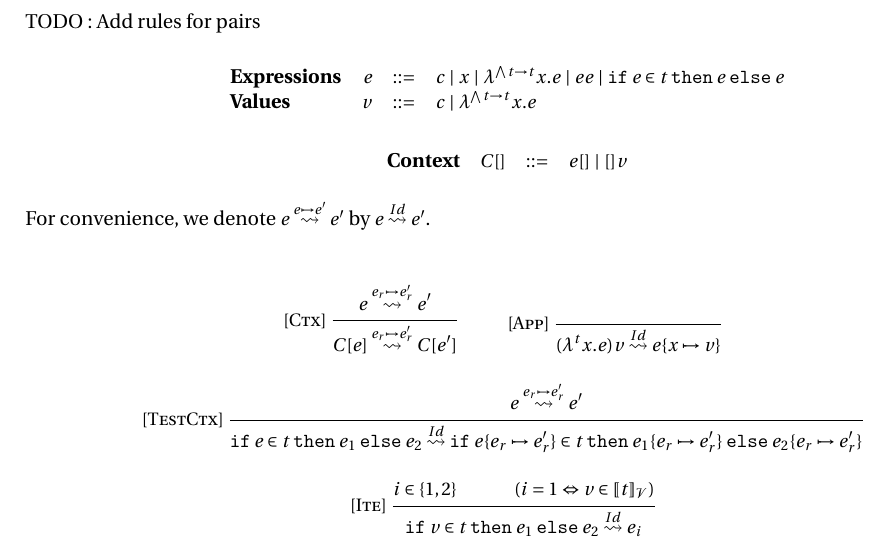
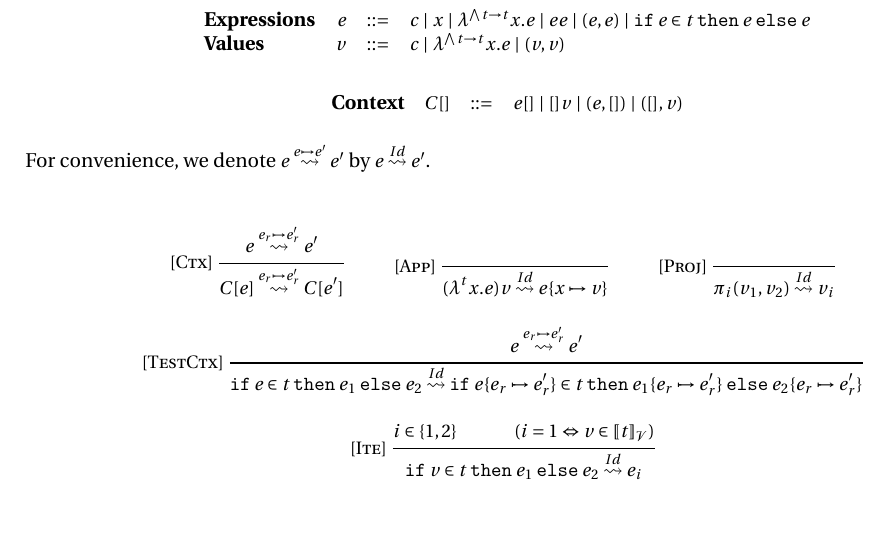
Before and after one commit to E-Sh4rk/TypeInference, a LaTeX document (descriptive/semantics.tex): part of page 2 of 2, cut at the place of the change. Compiled offline with pdfLaTeX.

Commit message:
add pairs rules to semantics

```diff
--- a/descriptive/semantics.tex
+++ b/descriptive/semantics.tex
@@ -195,18 +195,16 @@
 
     \section{Intermediate semantics}
 
-    TODO: Add rules for pairs
-
     \[
       \begin{array}{lrcl}
-      \textbf{Expressions} & e & ::= & c\alt x \alt \lambda^{\bigwedge \arrow t t}x.e \alt e e \alt \ite e t e e\\
-      \textbf{Values} & v & ::= & c \alt \lambda^{\bigwedge \arrow t t}x.e
+      \textbf{Expressions} & e & ::= & c\alt x \alt \lambda^{\bigwedge \arrow t t}x.e \alt e e \alt (e,e) \alt \ite e t e e\\
+      \textbf{Values} & v & ::= & c \alt \lambda^{\bigwedge \arrow t t}x.e \alt (v,v)
       \end{array}
     \]
 
     \[
       \begin{array}{lrcl}
-      \textbf{Context} & C[] & ::= & e [] \alt [] v
+      \textbf{Context} & C[] & ::= & e [] \alt [] v \alt (e,[]) \alt ([],v)
       \end{array}
     \]
 
@@ -221,6 +219,11 @@
       \Infer[App]
       { }
       {(\lambda^tx.e) v \idleadsto e\subst x v}
+      {}
+      \qquad
+      \Infer[Proj]
+      { }
+      {\pi_i (v_1,v_2) \idleadsto v_i}
       {}\\
       \Infer[TestCtx]
       {e \xleadsto{e_r\mapsto e_r'} e'}
```
